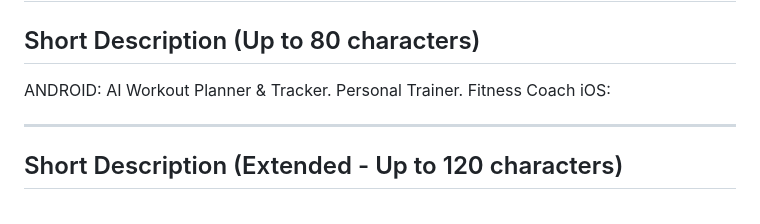
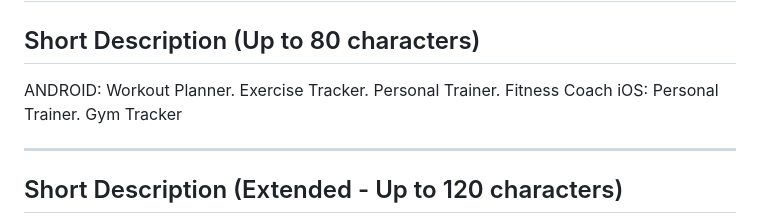
Before and after one commit to tran-haison/workouch, a Markdown page: docs/app_descriptions.md, the part around one of its changes. Drawn GitHub-style.

```diff
--- a/docs/app_descriptions.md
+++ b/docs/app_descriptions.md
@@ -8,8 +8,8 @@
 
 ## Short Description (Up to 80 characters)
 
-ANDROID: AI Workout Planner & Tracker. Personal Trainer. Fitness Coach
-iOS:
+ANDROID: Workout Planner. Exercise Tracker. Personal Trainer. Fitness Coach
+iOS: Personal Trainer. Gym Tracker
 
 ---
 
```
Also changed, not shown: other parts of docs/app_descriptions.md (+1 -1 lines), docs/privacy_policy.md (added, +295 -0 lines), docs/terms_and_conditions.md (added, +349 -0 lines).
